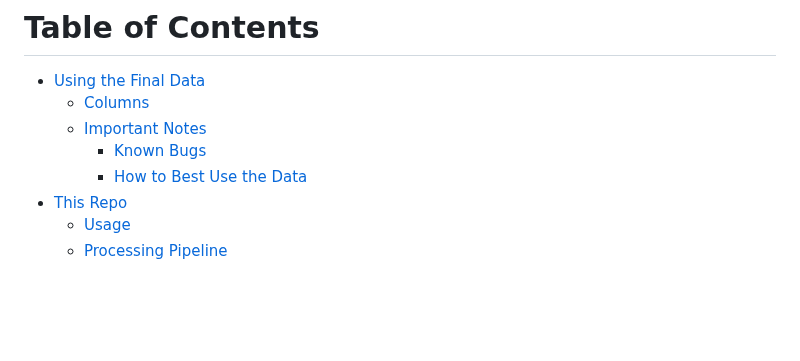
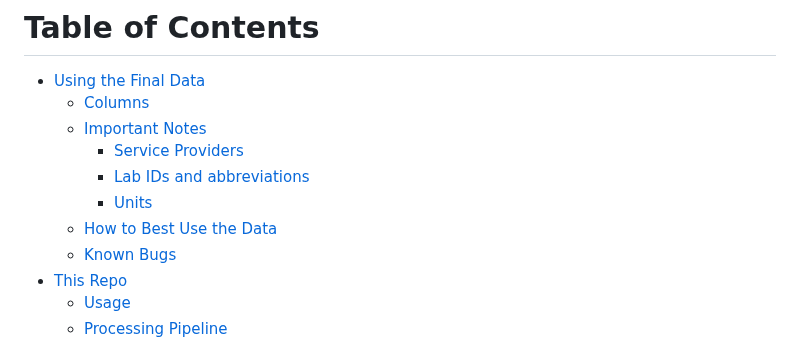
Before and after one commit to detroiki/kanta_lab, a Markdown page: README.md, the part around one of its changes. Drawn GitHub-style; blank space fills up the shorter version.

```diff
--- a/README.md
+++ b/README.md
@@ -3,8 +3,11 @@
 - [Using the Final Data](#final_cols)
   - [Columns](#final_cols)
   - [Important Notes](#final_notes)
-    - [Known Bugs](#bugs)
-    - [How to Best Use the Data](#best_use)
+    - [Service Providers](#provider)
+    - [Lab IDs and abbreviations](#ids)
+    - [Units](#units)
+  - [How to Best Use the Data](#best_use)
+  - [Known Bugs](#bugs)
 - [This Repo](#repo)
   - [Usage](#repo)
   - [Processing Pipeline](#pipe)
```
Also changed, not shown: other parts of README.md (+57 -17 lines).
